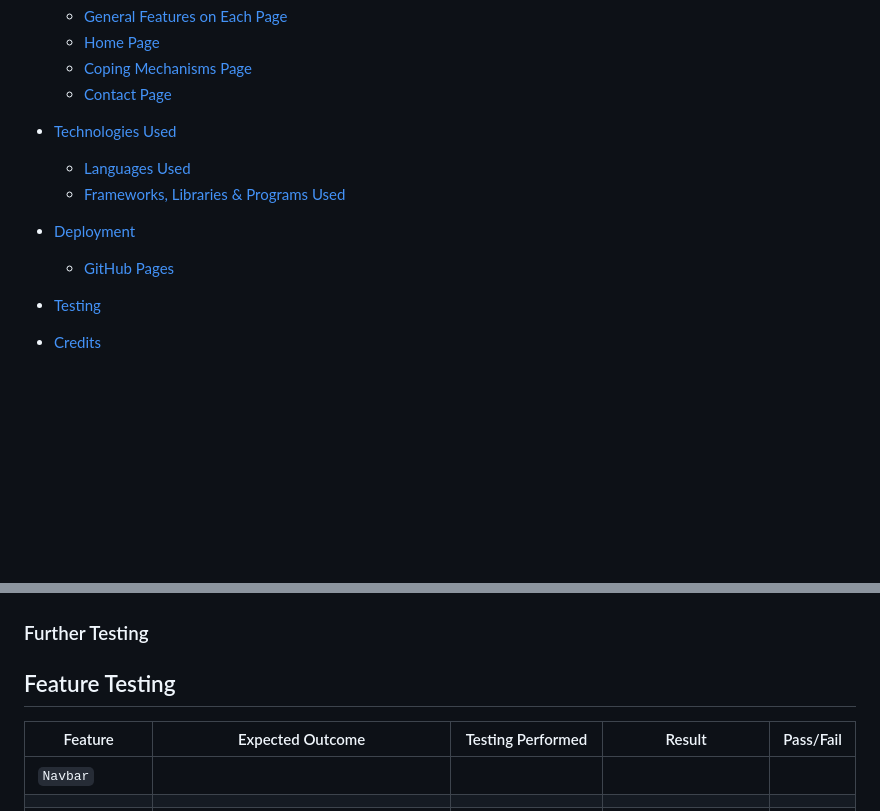
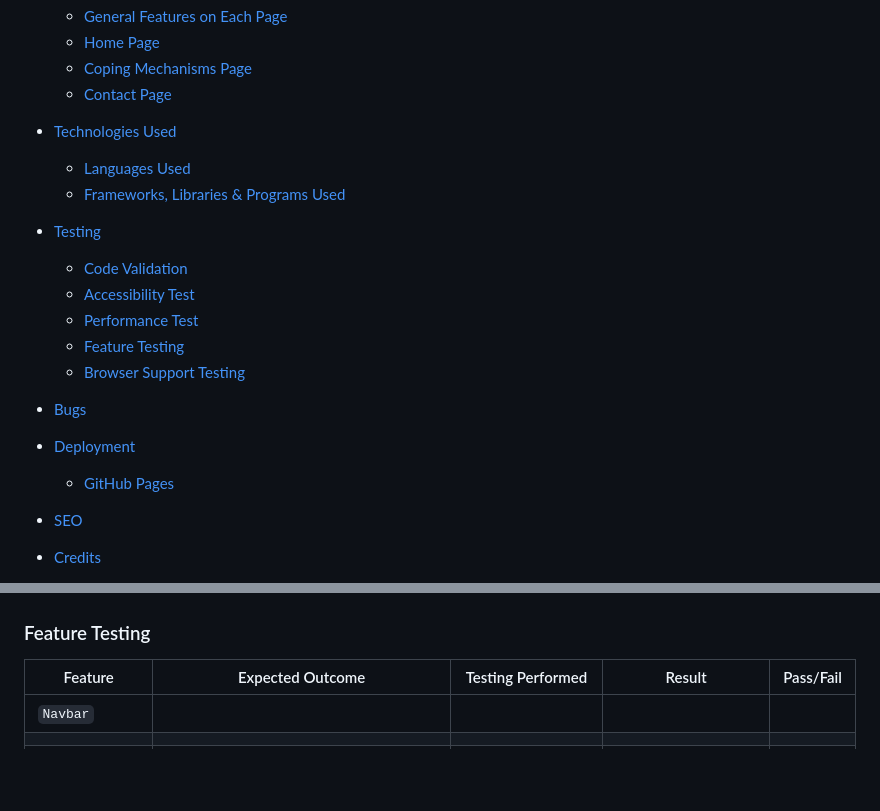
Before and after one commit to StjepanMesaros/portfolio-project-one-anxiety, a Markdown page: README.md, 2 parts joined by grey strips. Rendered like a GitHub page; blank space fills up the shorter version.

Commit message:
fix tables and add contents

```diff
--- a/README.md
+++ b/README.md
@@ -28,10 +28,19 @@ This is an educational and informative website concerning Anxiety; one of highly
   * [Languages Used](#languages-used)
   * [Frameworks, Libraries & Programs Used](#frameworks-libraries--programs-used)
 
+* [Testing](#testing)
+    * [Code Validation](#code-validation)
+    * [Accessibility Test](#accessibility-test)
+    * [Performance Test](#performance-test)
+    * [Feature Testing](#feature-testing)
+    * [Browser Support Testing](#browser-support-testing)
+
+* [Bugs](#bugs)
+
 * [Deployment](#deployment)
   * [GitHub Pages](#github-pages)
 
-* [Testing](#testing)
+* [SEO](#seo)
 
 * [Credits](#credits)
   * [Code](#code)
@@ -149,9 +158,7 @@ To test the performance of the website, Lighthouse testing for mobile and deskto
 
     <h3 align="center"><img src="assets/images/lighthouse-mobile.png"></h3>
 
-### Further Testing
-
-## Feature Testing
+### Feature Testing
 
 | Feature | Expected Outcome | Testing Performed | Result | Pass/Fail |
 | --- | --- | --- | --- | --- |
```
Also changed, not shown: other parts of README.md (+1 -1 lines).
